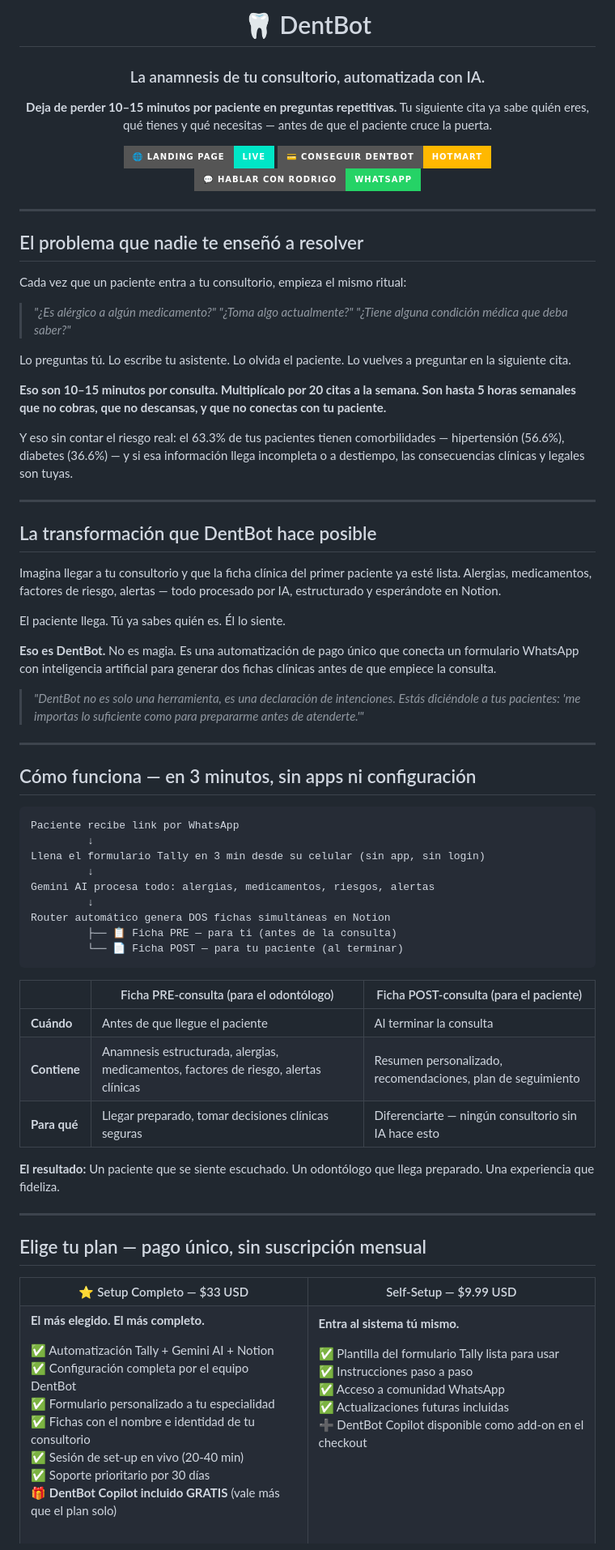
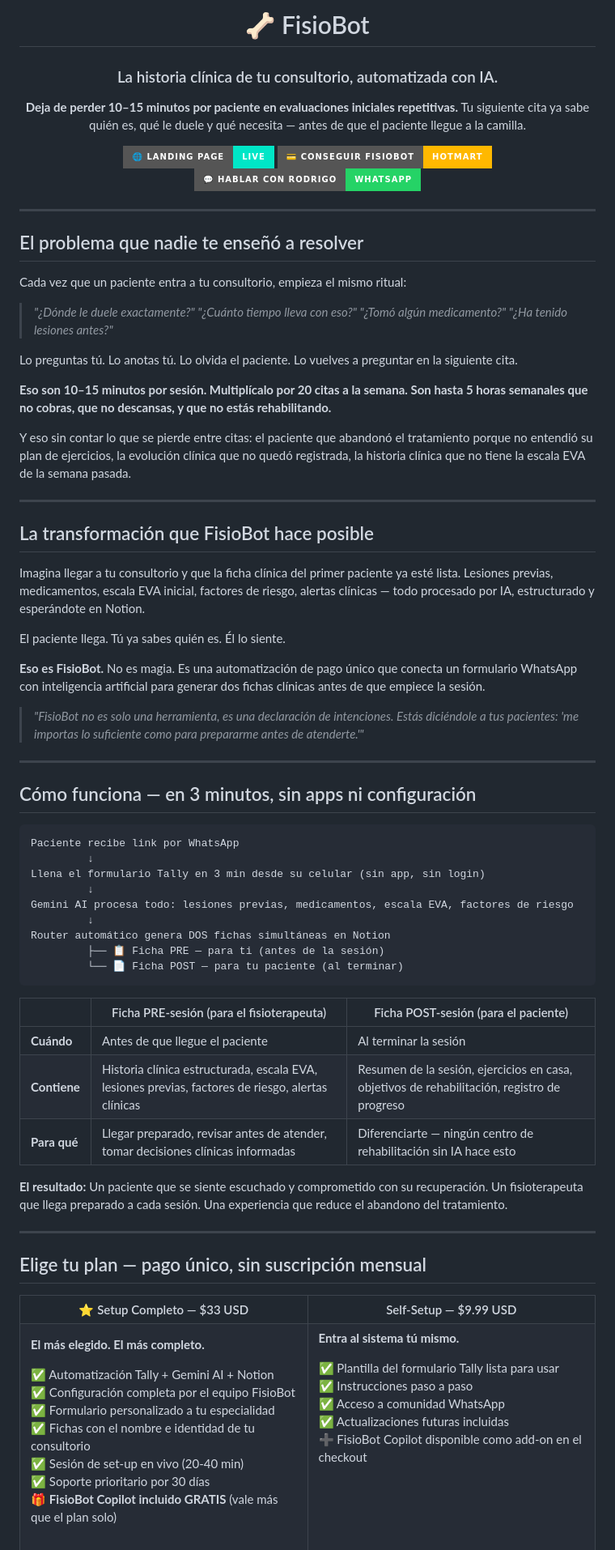
Before and after one commit to RodrigoInfante48/FisioBot, a Markdown page: README.md, the part around one of its changes. Shown at 81% size. Rendered like a GitHub page; badges without logos.

````diff
--- a/README.md
+++ b/README.md
@@ -1,14 +1,14 @@
 <div align="center">
 
-# 🦷 DentBot
+# 🦴 FisioBot
 
-### La anamnesis de tu consultorio, automatizada con IA.
+### La historia clínica de tu consultorio, automatizada con IA.
 
-**Deja de perder 10–15 minutos por paciente en preguntas repetitivas.**
-Tu siguiente cita ya sabe quién eres, qué tienes y qué necesitas — antes de que el paciente cruce la puerta.
+**Deja de perder 10–15 minutos por paciente en evaluaciones iniciales repetitivas.**
+Tu siguiente cita ya sabe quién es, qué le duele y qué necesita — antes de que el paciente llegue a la camilla.
 
-[![🌐 Ver Landing](https://img.shields.io/badge/🌐_Landing_Page-Live-00E6C7?style=for-the-badge)](https://rodrigoinfante48.github.io/DentBot/)
-[![💳 Comprar](https://img.shields.io/badge/💳_Conseguir_DentBot-Hotmart-FFB800?style=for-the-badge)](https://pay.hotmart.com/X105362860D)
+[![🌐 Ver Landing](https://img.shields.io/badge/🌐_Landing_Page-Live-00E6C7?style=for-the-badge)](https://rodrigoinfante48.github.io/FisioBot/)
+[![💳 Comprar](https://img.shields.io/badge/💳_Conseguir_FisioBot-Hotmart-FFB800?style=for-the-badge)](https://wa.me/573209974750)
 [![💬 WhatsApp](https://img.shields.io/badge/💬_Hablar_con_Rodrigo-WhatsApp-25D366?style=for-the-badge)](https://wa.me/573209974750)
 
 </div>
@@ -19,25 +19,25 @@ Tu siguiente cita ya sabe quién eres, qué tienes y qué necesitas — antes de
 
 Cada vez que un paciente entra a tu consultorio, empieza el mismo ritual:
 
-> *"¿Es alérgico a algún medicamento?" "¿Toma algo actualmente?" "¿Tiene alguna condición médica que deba saber?"*
+> *"¿Dónde le duele exactamente?" "¿Cuánto tiempo lleva con eso?" "¿Tomó algún medicamento?" "¿Ha tenido lesiones antes?"*
 
-Lo preguntas tú. Lo escribe tu asistente. Lo olvida el paciente. Lo vuelves a preguntar en la siguiente cita.
+Lo preguntas tú. Lo anotas tú. Lo olvida el paciente. Lo vuelves a preguntar en la siguiente cita.
 
-**Eso son 10–15 minutos por consulta. Multiplícalo por 20 citas a la semana. Son hasta 5 horas semanales que no cobras, que no descansas, y que no conectas con tu paciente.**
+**Eso son 10–15 minutos por sesión. Multiplícalo por 20 citas a la semana. Son hasta 5 horas semanales que no cobras, que no descansas, y que no estás rehabilitando.**
 
-Y eso sin contar el riesgo real: el 63.3% de tus pacientes tienen comorbilidades — hipertensión (56.6%), diabetes (36.6%) — y si esa información llega incompleta o a destiempo, las consecuencias clínicas y legales son tuyas.
+Y eso sin contar lo que se pierde entre citas: el paciente que abandonó el tratamiento porque no entendió su plan de ejercicios, la evolución clínica que no quedó registrada, la historia clínica que no tiene la escala EVA de la semana pasada.
 
 ---
 
-## La transformación que DentBot hace posible
+## La transformación que FisioBot hace posible
 
-Imagina llegar a tu consultorio y que la ficha clínica del primer paciente ya esté lista. Alergias, medicamentos, factores de riesgo, alertas — todo procesado por IA, estructurado y esperándote en Notion.
+Imagina llegar a tu consultorio y que la ficha clínica del primer paciente ya esté lista. Lesiones previas, medicamentos, escala EVA inicial, factores de riesgo, alertas clínicas — todo procesado por IA, estructurado y esperándote en Notion.
 
 El paciente llega. Tú ya sabes quién es. Él lo siente.
 
-**Eso es DentBot.** No es magia. Es una automatización de pago único que conecta un formulario WhatsApp con inteligencia artificial para generar dos fichas clínicas antes de que empiece la consulta.
+**Eso es FisioBot.** No es magia. Es una automatización de pago único que conecta un formulario WhatsApp con inteligencia artificial para generar dos fichas clínicas antes de que empiece la sesión.
 
-> *"DentBot no es solo una herramienta, es una declaración de intenciones. Estás diciéndole a tus pacientes: 'me importas lo suficiente como para prepararme antes de atenderte.'"*
+> *"FisioBot no es solo una herramienta, es una declaración de intenciones. Estás diciéndole a tus pacientes: 'me importas lo suficiente como para prepararme antes de atenderte.'"*
 
 ---
 
@@ -48,20 +48,20 @@ Paciente recibe link por WhatsApp
          ↓
 Llena el formulario Tally en 3 min desde su celular (sin app, sin login)
          ↓
-Gemini AI procesa todo: alergias, medicamentos, riesgos, alertas
+Gemini AI procesa todo: lesiones previas, medicamentos, escala EVA, factores de riesgo
          ↓
 Router automático genera DOS fichas simultáneas en Notion
-         ├── 📋 Ficha PRE — para ti (antes de la consulta)
+         ├── 📋 Ficha PRE — para ti (antes de la sesión)
          └── 📄 Ficha POST — para tu paciente (al terminar)
 ```
 
-| | Ficha PRE-consulta (para el odontólogo) | Ficha POST-consulta (para el paciente) |
+| | Ficha PRE-sesión (para el fisioterapeuta) | Ficha POST-sesión (para el paciente) |
 |---|---|---|
-| **Cuándo** | Antes de que llegue el paciente | Al terminar la consulta |
-| **Contiene** | Anamnesis estructurada, alergias, medicamentos, factores de riesgo, alertas clínicas | Resumen personalizado, recomendaciones, plan de seguimiento |
-| **Para qué** | Llegar preparado, tomar decisiones clínicas seguras | Diferenciarte — ningún consultorio sin IA hace esto |
+| **Cuándo** | Antes de que llegue el paciente | Al terminar la sesión |
+| **Contiene** | Historia clínica estructurada, escala EVA, lesiones previas, factores de riesgo, alertas clínicas | Resumen de la sesión, ejercicios en casa, objetivos de rehabilitación, registro de progreso |
+| **Para qué** | Llegar preparado, revisar antes de atender, tomar decisiones clínicas informadas | Diferenciarte — ningún centro de rehabilitación sin IA hace esto |
 
-**El resultado:** Un paciente que se siente escuchado. Un odontólogo que llega preparado. Una experiencia que fideliza.
+**El resultado:** Un paciente que se siente escuchado y comprometido con su recuperación. Un fisioterapeuta que llega preparado a cada sesión. Una experiencia que reduce el abandono del tratamiento.
 
 ---
 
@@ -78,12 +78,12 @@ Router automático genera DOS fichas simultáneas en Notion
 **El más elegido. El más completo.**
 
 ✅ Automatización Tally + Gemini AI + Notion<br>
-✅ Configuración completa por el equipo DentBot<br>
+✅ Configuración completa por el equipo FisioBot<br>
 ✅ Formulario personalizado a tu especialidad<br>
 ✅ Fichas con el nombre e identidad de tu consultorio<br>
 ✅ Sesión de set-up en vivo (20-40 min)<br>
 ✅ Soporte prioritario por 30 días<br>
-🎁 **DentBot Copilot incluido GRATIS** (vale más que el plan solo)
+🎁 **FisioBot Copilot incluido GRATIS** (vale más que el plan solo)
 
 <br>
 
````
Also changed, not shown: other parts of README.md (+45 -77 lines).
